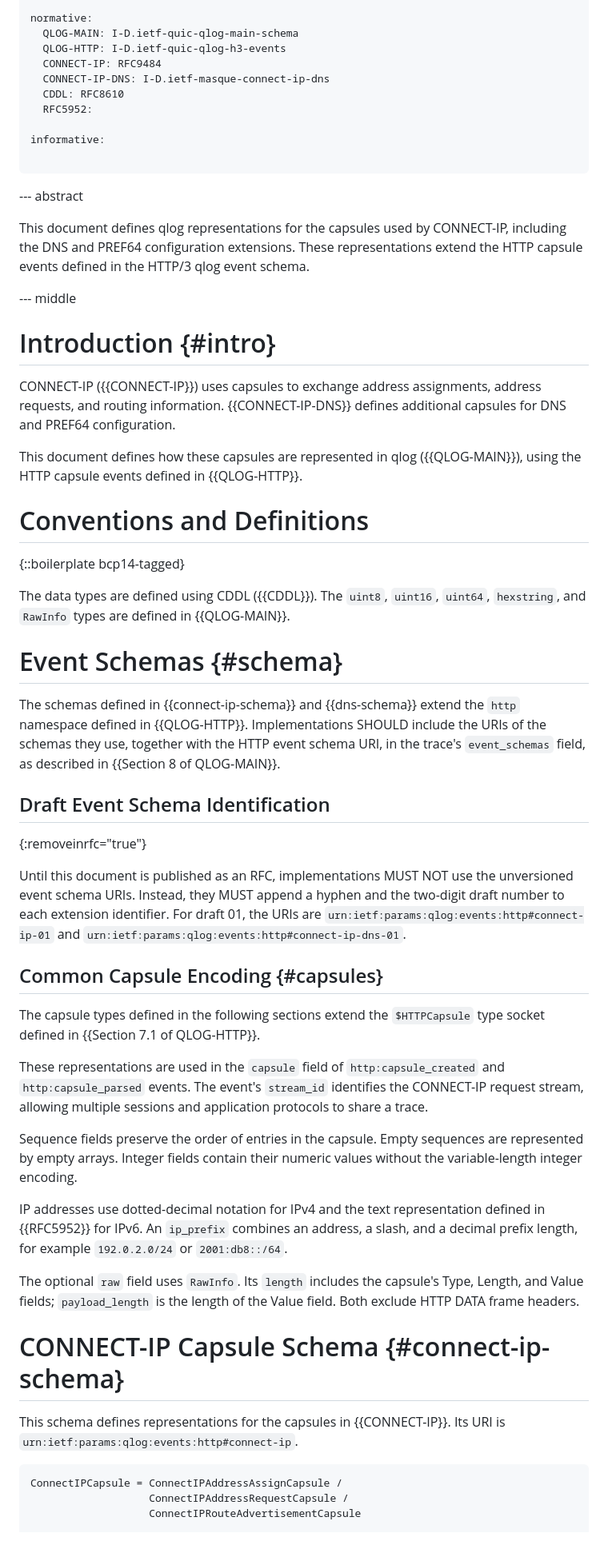
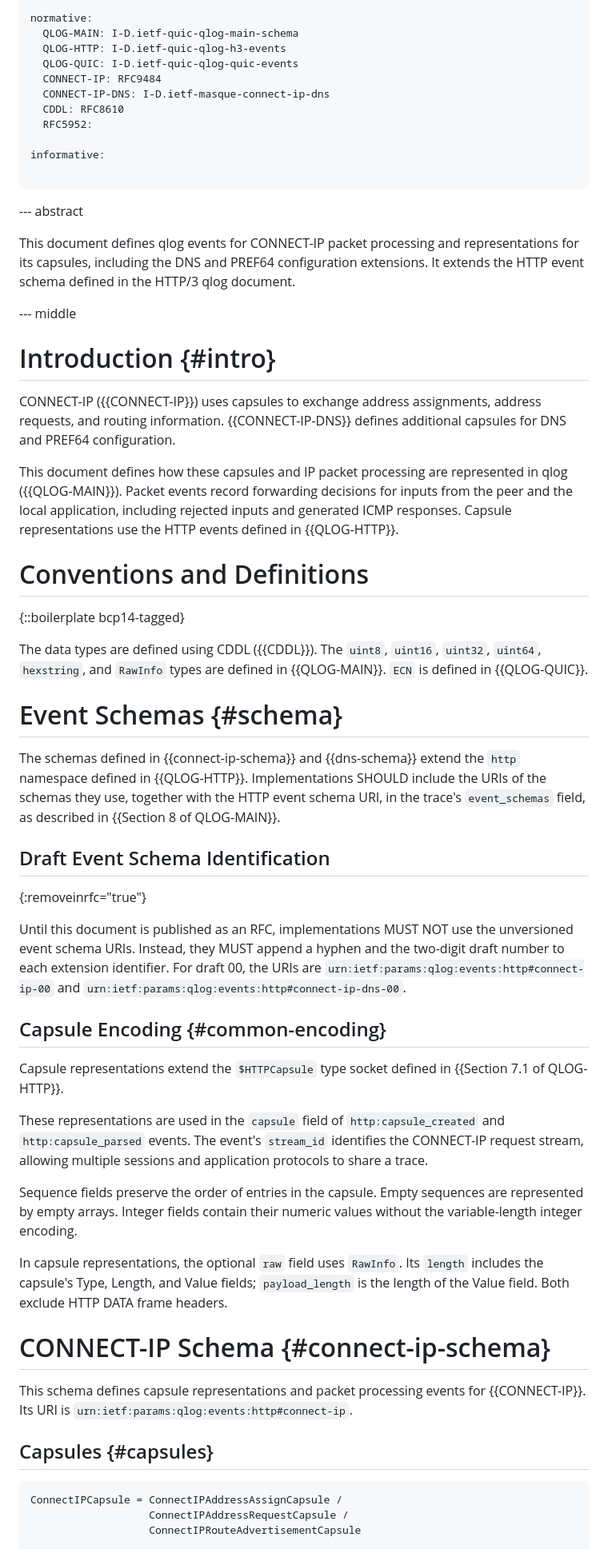
Before and after one commit to marten-seemann/draft-seemann-masque-connect-ip-qlog, a Markdown page: draft-seemann-masque-connect-ip-qlog.md, the part around one of its changes. Shown at 80% size. Drawn GitHub-style.

```diff
--- a/draft-seemann-masque-connect-ip-qlog.md
+++ b/draft-seemann-masque-connect-ip-qlog.md
@@ -31,6 +31,7 @@ author:
 normative:
   QLOG-MAIN: I-D.ietf-quic-qlog-main-schema
   QLOG-HTTP: I-D.ietf-quic-qlog-h3-events
+  QLOG-QUIC: I-D.ietf-quic-qlog-quic-events
   CONNECT-IP: RFC9484
   CONNECT-IP-DNS: I-D.ietf-masque-connect-ip-dns
   CDDL: RFC8610
@@ -42,9 +43,10 @@ informative:
 
 --- abstract
 
-This document defines qlog representations for the capsules used by CONNECT-IP,
-including the DNS and PREF64 configuration extensions. These representations
-extend the HTTP capsule events defined in the HTTP/3 qlog event schema.
+This document defines qlog events for CONNECT-IP packet processing and
+representations for its capsules, including the DNS and PREF64 configuration
+extensions. It extends the HTTP event schema defined in the HTTP/3 qlog
+document.
 
 
 --- middle
@@ -55,8 +57,11 @@ CONNECT-IP ({{CONNECT-IP}}) uses capsules to exchange address assignments,
 address requests, and routing information. {{CONNECT-IP-DNS}} defines
 additional capsules for DNS and PREF64 configuration.
 
-This document defines how these capsules are represented in qlog
-({{QLOG-MAIN}}), using the HTTP capsule events defined in {{QLOG-HTTP}}.
+This document defines how these capsules and IP packet processing are
+represented in qlog ({{QLOG-MAIN}}). Packet events record forwarding decisions
+for inputs from the peer and the local application, including rejected inputs
+and generated ICMP responses. Capsule representations use the HTTP events
+defined in {{QLOG-HTTP}}.
 
 
 # Conventions and Definitions
@@ -64,7 +69,8 @@ This document defines how these capsules are represented in qlog
 {::boilerplate bcp14-tagged}
 
 The data types are defined using CDDL ({{CDDL}}). The `uint8`, `uint16`,
-`uint64`, `hexstring`, and `RawInfo` types are defined in {{QLOG-MAIN}}.
+`uint32`, `uint64`, `hexstring`, and `RawInfo` types are defined in {{QLOG-MAIN}}.
+`ECN` is defined in {{QLOG-QUIC}}.
 
 
 # Event Schemas {#schema}
@@ -79,15 +85,15 @@ trace's `event_schemas` field, as described in {{Section 8 of QLOG-MAIN}}.
 
 Until this document is published as an RFC, implementations MUST NOT use the
 unversioned event schema URIs. Instead, they MUST append a hyphen and the
-two-digit draft number to each extension identifier. For draft 01, the URIs are
-`urn:ietf:params:qlog:events:http#connect-ip-01` and
-`urn:ietf:params:qlog:events:http#connect-ip-dns-01`.
+two-digit draft number to each extension identifier. For draft 00, the URIs are
+`urn:ietf:params:qlog:events:http#connect-ip-00` and
+`urn:ietf:params:qlog:events:http#connect-ip-dns-00`.
 
 
-## Common Capsule Encoding {#capsules}
+## Capsule Encoding {#common-encoding}
 
-The capsule types defined in the following sections extend the `$HTTPCapsule`
-type socket defined in {{Section 7.1 of QLOG-HTTP}}.
+Capsule representations extend the `$HTTPCapsule` type socket defined in
+{{Section 7.1 of QLOG-HTTP}}.
 
 These representations are used in the `capsule` field of
 `http:capsule_created` and `http:capsule_parsed` events. The event's `stream_id`
@@ -98,18 +104,17 @@ Sequence fields preserve the order of entries in the capsule. Empty sequences
 are represented by empty arrays. Integer fields contain their numeric values
 without the variable-length integer encoding.
 
-IP addresses use dotted-decimal notation for IPv4 and the text representation
-defined in {{RFC5952}} for IPv6. An `ip_prefix` combines an address, a slash,
-and a decimal prefix length, for example `192.0.2.0/24` or `2001:db8::/64`.
+In capsule representations, the optional `raw` field uses `RawInfo`. Its
+`length` includes the capsule's Type, Length, and Value fields;
+`payload_length` is the length of the Value field. Both exclude HTTP DATA
+frame headers.
 
-The optional `raw` field uses `RawInfo`. Its `length` includes the capsule's
-Type, Length, and Value fields; `payload_length` is the length of the Value
-field. Both exclude HTTP DATA frame headers.
+# CONNECT-IP Schema {#connect-ip-schema}
 
-# CONNECT-IP Capsule Schema {#connect-ip-schema}
+This schema defines capsule representations and packet processing events for
+{{CONNECT-IP}}. Its URI is `urn:ietf:params:qlog:events:http#connect-ip`.
 
-This schema defines representations for the capsules in {{CONNECT-IP}}. Its URI
-is `urn:ietf:params:qlog:events:http#connect-ip`.
+## Capsules {#capsules}
 
 ~~~ cddl
 ConnectIPCapsule = ConnectIPAddressAssignCapsule /
```
Also changed, not shown: other parts of draft-seemann-masque-connect-ip-qlog.md (+153 -15 lines).
